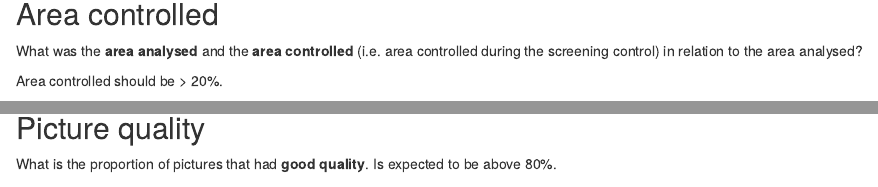
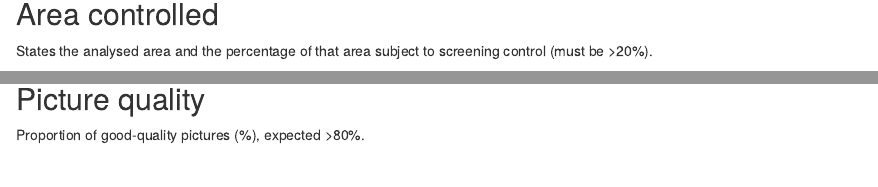
Before and after one commit to MiriamLL/DASQualityCheck, an R Markdown document (02PlausabilityCheck.Rmd): the page in a window 1100 px wide, from 960 px down, and a second part further down, joined at a grey line. Rendered offline with R 4.5, knitr and Pandoc, with nearby package versions; drawn as R Markdown's standard HTML page in place of the format the file asks for; some code elsewhere in the file could not run offline; common packages that the code uses without loading them are loaded.

Commit message:
update scripts

````diff
--- a/02PlausabilityCheck.Rmd
+++ b/02PlausabilityCheck.Rmd
@@ -97,9 +97,7 @@ Table_Areas
 
 ## Area controlled
 
-What was the **area analysed** and the **area controlled** (i.e. area controlled during the screening control) in relation to the area analysed?
-
-Area controlled should be > 20%.
+States the analysed area and the percentage of that area subject to screening control (must be >20%).
 
 ```{r TableControlled, echo=FALSE, eval=TRUE}
 Table_Controlled <- data.frame(survey_dates = as.character(Plausability_Trip$DATE),
@@ -291,7 +289,7 @@ PlotConditions(EjeY=as.numeric(Plausability_Basis$CLARITY))+
 
 ## Picture quality
 
-What is the proportion of pictures that had **good quality**.  Is expected to be above 80%.
+Proportion of good-quality pictures (%), expected >80%.
 
 ```{r TablePicture, echo=FALSE,eval=TRUE}
 FlightName<-unique(Plausability_Basis$CRUISENO)
````
Also changed, not shown: 01FormalCheck/DAS20250616_Company_AreaA_1Check.html (added), 02PlausabilityCheck.Rmd (6 more changed lines), 1 other file.
